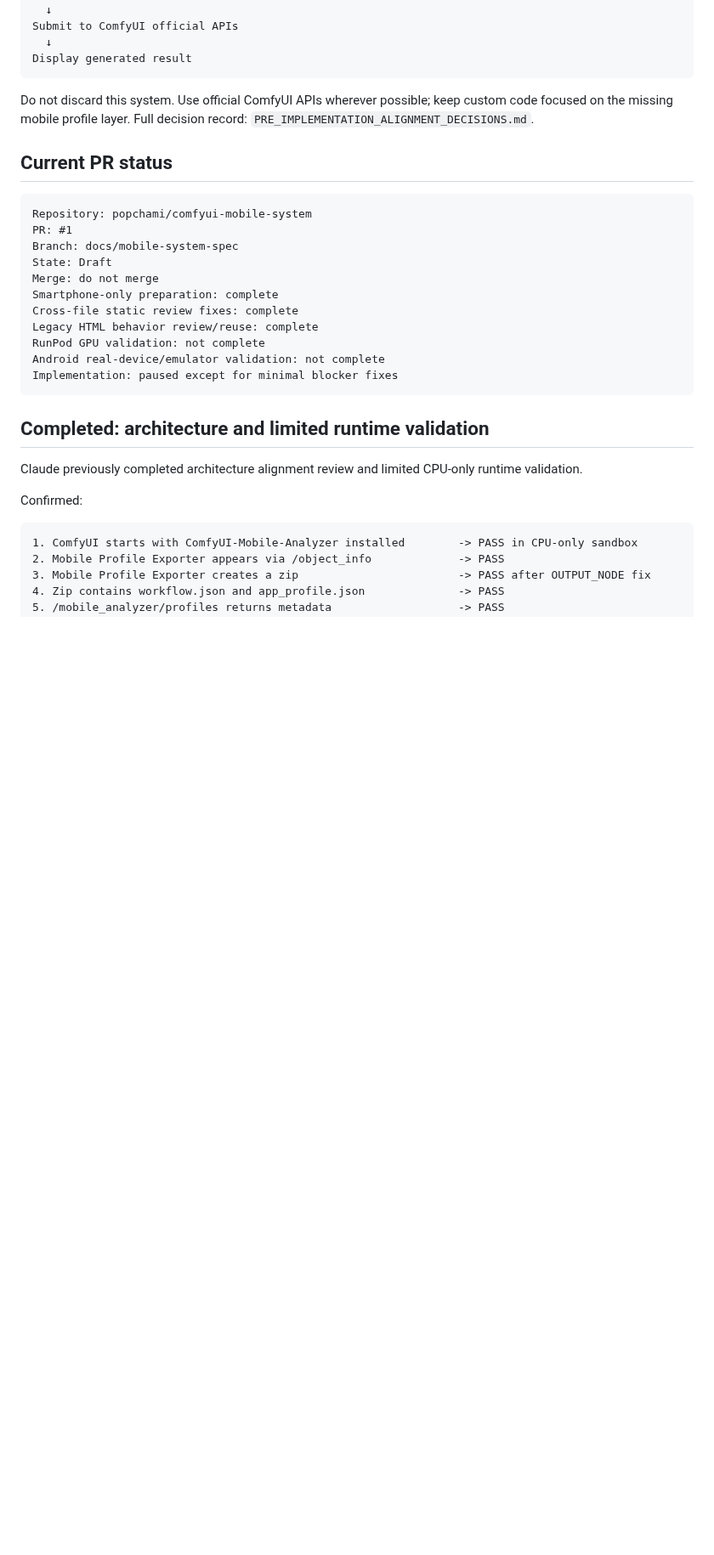
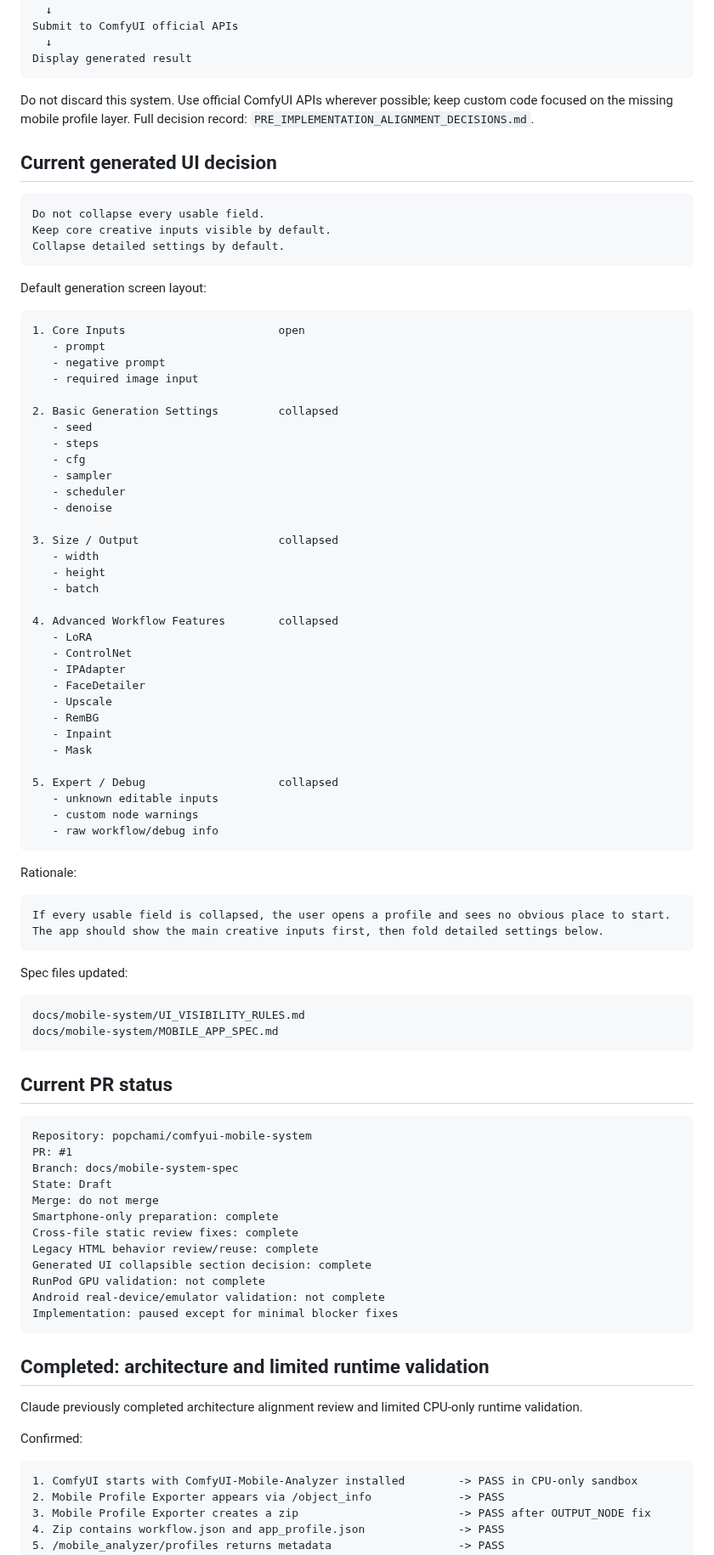
Before and after one commit to popchami/comfyui-mobile-system, a Markdown page: docs/mobile-system/HANDOFF.md, the part around one of its changes. Shown at 85% size. GitHub-like rendering; blank space fills up the shorter version.

Commit message:
Record collapsible generated UI decision in handoff

````diff
--- a/docs/mobile-system/HANDOFF.md
+++ b/docs/mobile-system/HANDOFF.md
@@ -26,6 +26,65 @@ Display generated result
 
 Do not discard this system. Use official ComfyUI APIs wherever possible; keep custom code focused on the missing mobile profile layer. Full decision record: `PRE_IMPLEMENTATION_ALIGNMENT_DECISIONS.md`.
 
+## Current generated UI decision
+
+```text
+Do not collapse every usable field.
+Keep core creative inputs visible by default.
+Collapse detailed settings by default.
+```
+
+Default generation screen layout:
+
+```text
+1. Core Inputs                       open
+   - prompt
+   - negative prompt
+   - required image input
+
+2. Basic Generation Settings         collapsed
+   - seed
+   - steps
+   - cfg
+   - sampler
+   - scheduler
+   - denoise
+
+3. Size / Output                     collapsed
+   - width
+   - height
+   - batch
+
+4. Advanced Workflow Features        collapsed
+   - LoRA
+   - ControlNet
+   - IPAdapter
+   - FaceDetailer
+   - Upscale
+   - RemBG
+   - Inpaint
+   - Mask
+
+5. Expert / Debug                    collapsed
+   - unknown editable inputs
+   - custom node warnings
+   - raw workflow/debug info
+```
+
+Rationale:
+
+```text
+If every usable field is collapsed, the user opens a profile and sees no obvious place to start.
+The app should show the main creative inputs first, then fold detailed settings below.
+```
+
+Spec files updated:
+
+```text
+docs/mobile-system/UI_VISIBILITY_RULES.md
+docs/mobile-system/MOBILE_APP_SPEC.md
+```
+
 ## Current PR status
 
 ```text
@@ -37,6 +96,7 @@ Merge: do not merge
 Smartphone-only preparation: complete
 Cross-file static review fixes: complete
 Legacy HTML behavior review/reuse: complete
+Generated UI collapsible section decision: complete
 RunPod GPU validation: not complete
 Android real-device/emulator validation: not complete
 Implementation: paused except for minimal blocker fixes
````
Also changed, not shown: other parts of docs/mobile-system/HANDOFF.md (+8 -3 lines).
